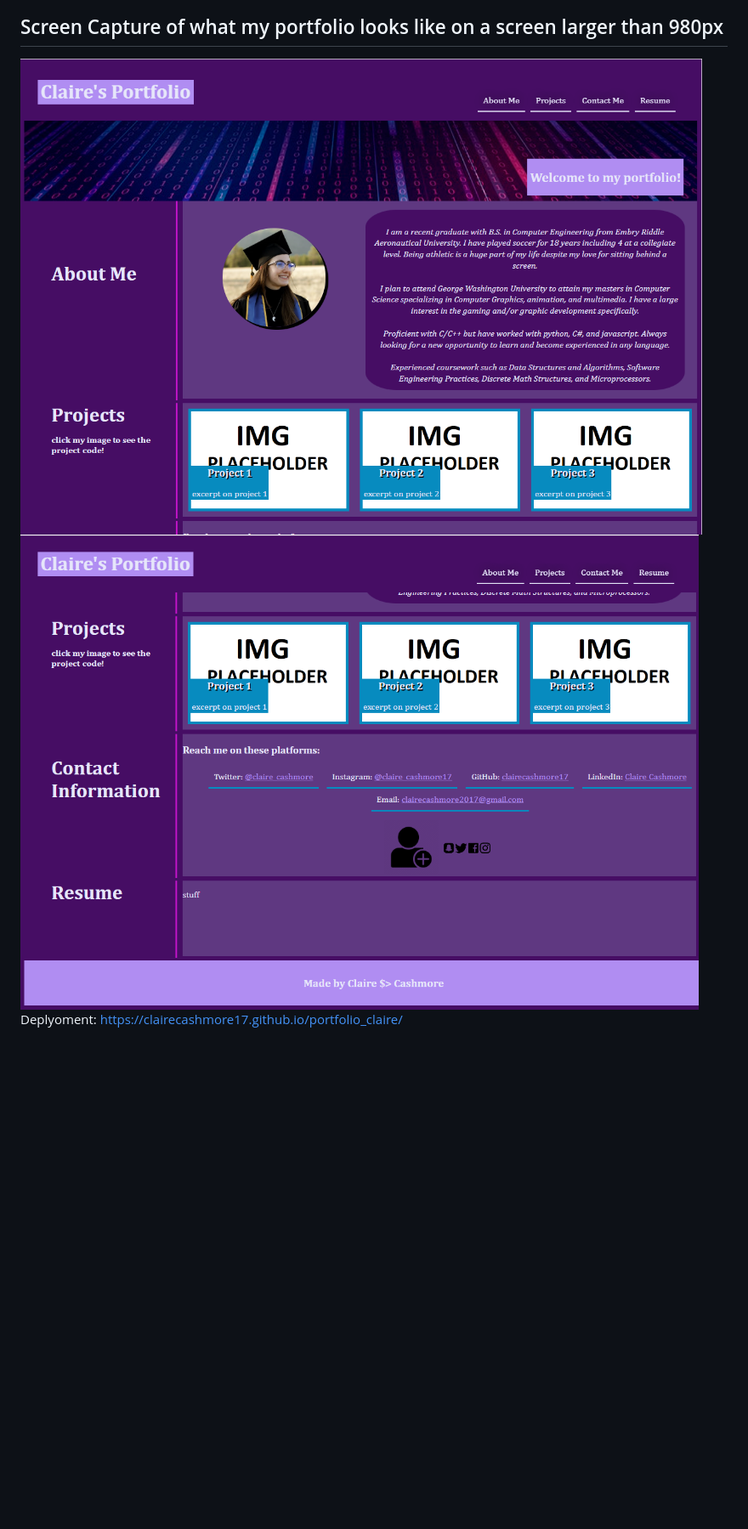
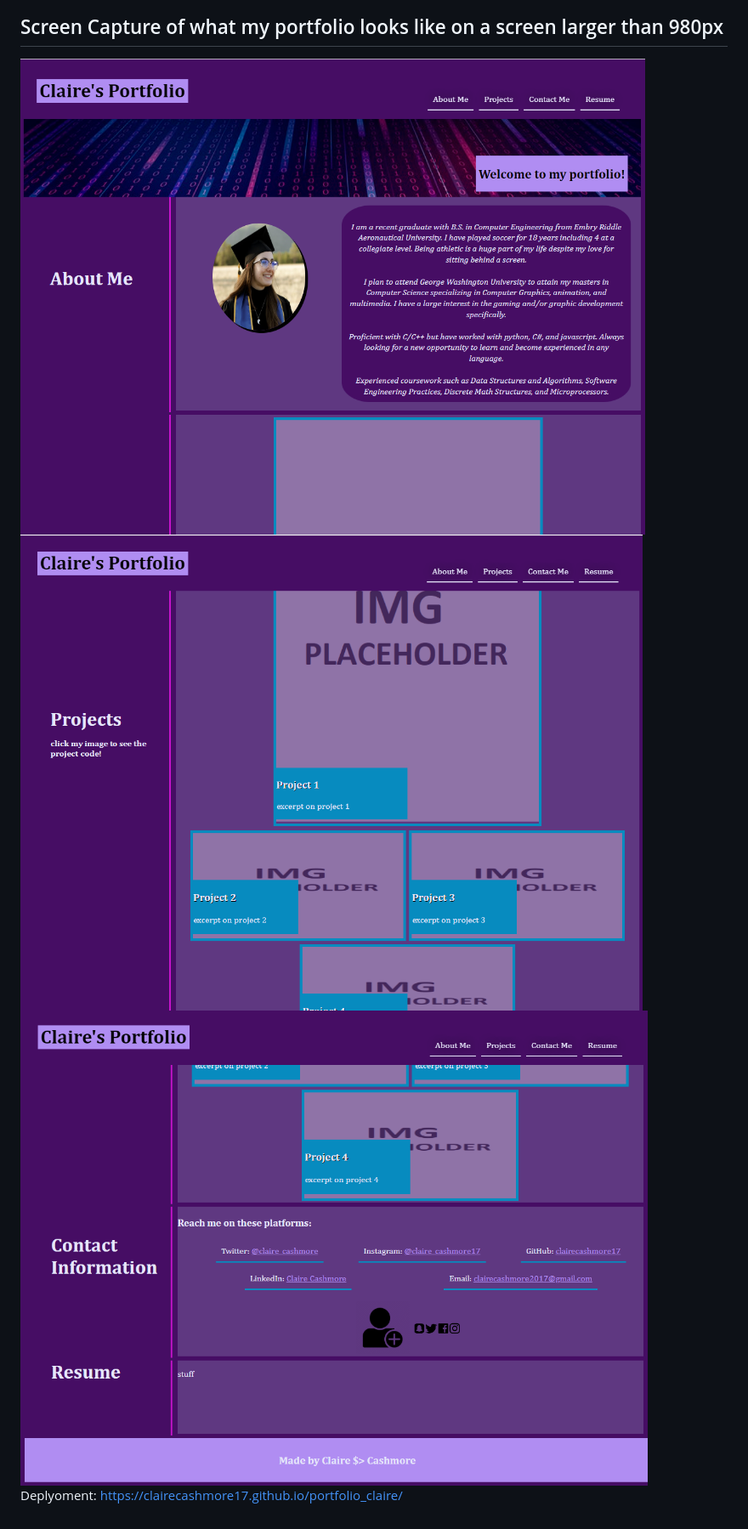
Before and after one commit to clairecashmore17/portfolio_claire, a Markdown page: README.md, the part around the change. Shown: that part at 85% size. GitHub-like rendering; pictures changed too: assets/imgs/screencap-one.png, assets/imgs/screencap-three.png (added), assets/imgs/screencap-two.png; blank space fills up the shorter version.

Commit message:
updated images

```diff
--- a/README.md
+++ b/README.md
@@ -19,5 +19,6 @@
 <h2> Screen Capture of what my portfolio looks like on a screen larger than 980px </h2>
 <img src="./assets/imgs/screencap-one.png" />
 <img src="./assets/imgs/screencap-two.png" />
+<img src="./assets/imgs/screencap-three.png" />
 
 Deplyoment: https://clairecashmore17.github.io/portfolio_claire/
```
